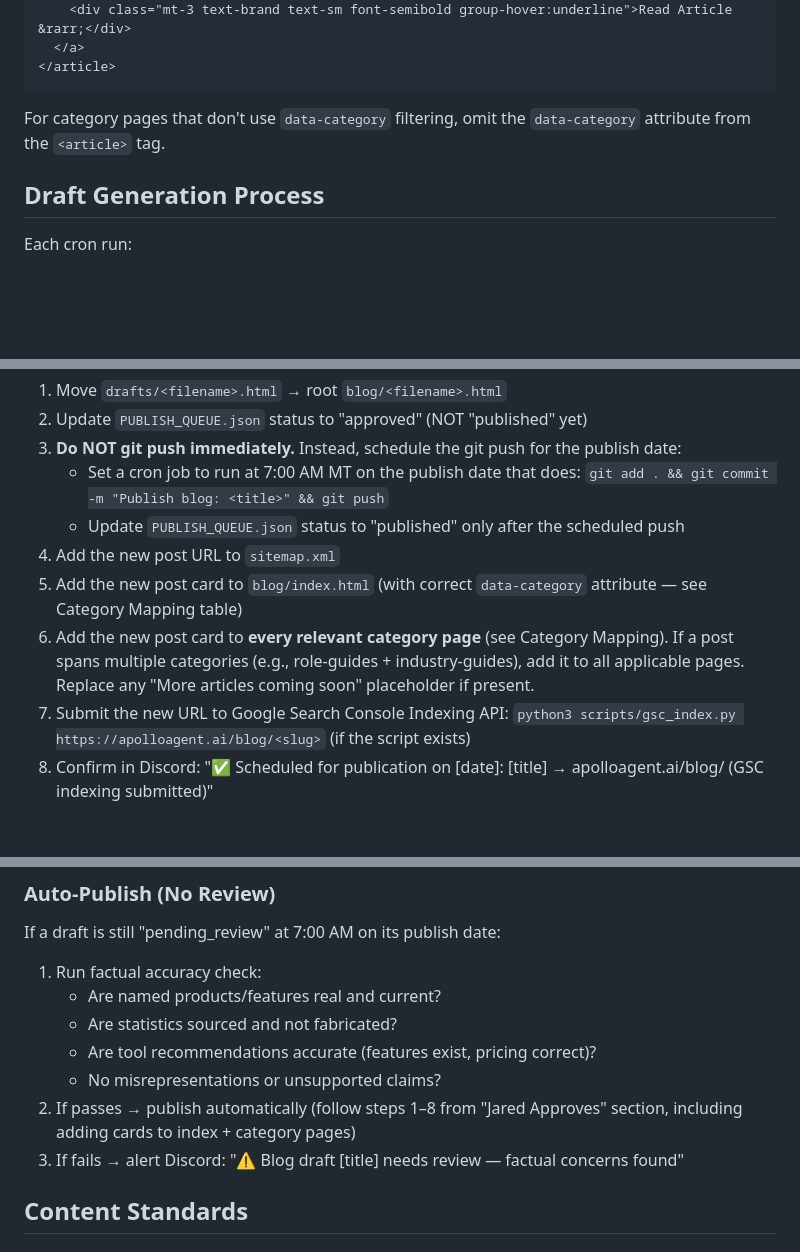
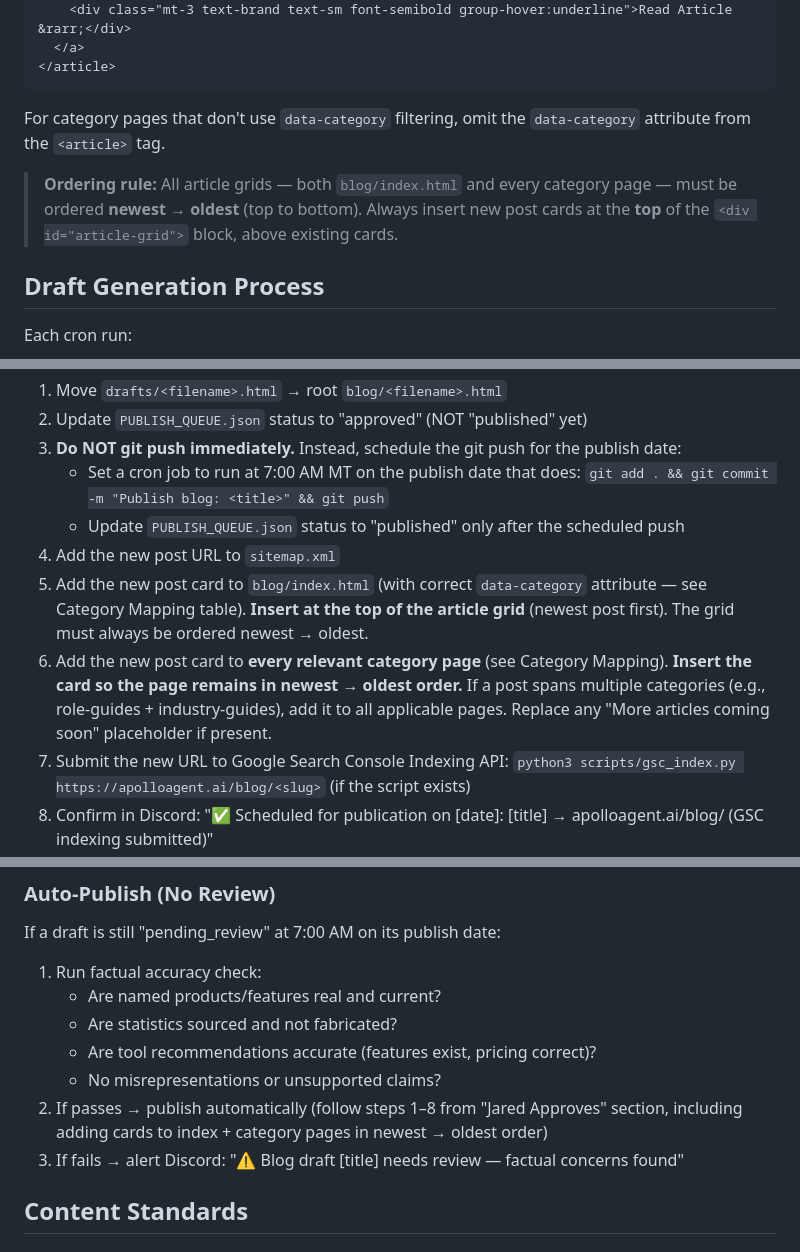
Before and after one commit to jaredbturner/apolloagent-website, a Markdown page: blog/BLOG_PROCESS.md, 3 parts joined by grey strips. GitHub-like rendering; blank space fills up the shorter version.

Commit message:
BLOG_PROCESS: enforce newest-to-oldest ordering on index and all category pages

```diff
--- a/blog/BLOG_PROCESS.md
+++ b/blog/BLOG_PROCESS.md
@@ -112,6 +112,8 @@ When adding a new post to any category page or the main index, use this card tem
 
 For category pages that don't use `data-category` filtering, omit the `data-category` attribute from the `<article>` tag.
 
+> **Ordering rule:** All article grids — both `blog/index.html` and every category page — must be ordered **newest → oldest** (top to bottom). Always insert new post cards at the **top** of the `<div id="article-grid">` block, above existing cards.
+
 ## Draft Generation Process
 
 Each cron run:
@@ -139,8 +141,8 @@ When Jared replies "publish <filename>":
    - Set a cron job to run at 7:00 AM MT on the publish date that does: `git add . && git commit -m "Publish blog: <title>" && git push`
    - Update `PUBLISH_QUEUE.json` status to "published" only after the scheduled push
 4. Add the new post URL to `sitemap.xml`
-5. Add the new post card to `blog/index.html` (with correct `data-category` attribute — see Category Mapping table)
-6. Add the new post card to **every relevant category page** (see Category Mapping). If a post spans multiple categories (e.g., role-guides + industry-guides), add it to all applicable pages. Replace any "More articles coming soon" placeholder if present.
+5. Add the new post card to `blog/index.html` (with correct `data-category` attribute — see Category Mapping table). **Insert at the top of the article grid** (newest post first). The grid must always be ordered newest → oldest.
+6. Add the new post card to **every relevant category page** (see Category Mapping). **Insert the card so the page remains in newest → oldest order.** If a post spans multiple categories (e.g., role-guides + industry-guides), add it to all applicable pages. Replace any "More articles coming soon" placeholder if present.
 7. Submit the new URL to Google Search Console Indexing API: `python3 scripts/gsc_index.py https://apolloagent.ai/blog/<slug>` (if the script exists)
 8. Confirm in Discord: "✅ Scheduled for publication on [date]: [title] → apolloagent.ai/blog/<slug> (GSC indexing submitted)"
 
@@ -157,7 +159,7 @@ If a draft is still "pending_review" at 7:00 AM on its publish date:
    - Are statistics sourced and not fabricated?
    - Are tool recommendations accurate (features exist, pricing correct)?
    - No misrepresentations or unsupported claims?
-2. If passes → publish automatically (follow steps 1–8 from "Jared Approves" section, including adding cards to index + category pages)
+2. If passes → publish automatically (follow steps 1–8 from "Jared Approves" section, including adding cards to index + category pages in newest → oldest order)
 3. If fails → alert Discord: "⚠️ Blog draft [title] needs review — factual concerns found"
 
 ## Content Standards
```
